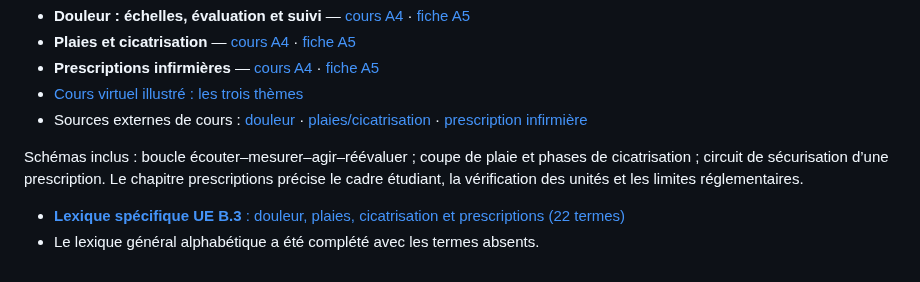
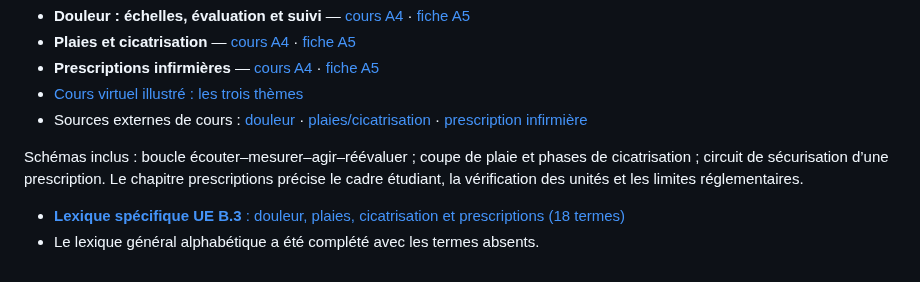
Before and after one commit to emilebrandibas-arch/Classeur-ifsi-2026, a Markdown page: sommaires/UE_B3_S1_2026.md, the part around the change. Rendered like a GitHub page.

Commit message:
Préciser le contenu du lexique UE B3

```diff
--- a/sommaires/UE_B3_S1_2026.md
+++ b/sommaires/UE_B3_S1_2026.md
@@ -63,5 +63,5 @@ Les prélèvements sont regroupés par nature d’échantillon : sang/tubes, uri
 
 Schémas inclus : boucle écouter–mesurer–agir–réévaluer ; coupe de plaie et phases de cicatrisation ; circuit de sécurisation d’une prescription. Le chapitre prescriptions précise le cadre étudiant, la vérification des unités et les limites réglementaires.
 
-- [**Lexique spécifique UE B.3** : douleur, plaies, cicatrisation et prescriptions (22 termes)](../lexiques/UE_B3_Douleur_Plaies_Prescriptions_2026-10-22.md)
+- [**Lexique spécifique UE B.3** : douleur, plaies, cicatrisation et prescriptions (18 termes)](../lexiques/UE_B3_Douleur_Plaies_Prescriptions_2026-10-22.md)
 - Le lexique général alphabétique a été complété avec les termes absents.
```
